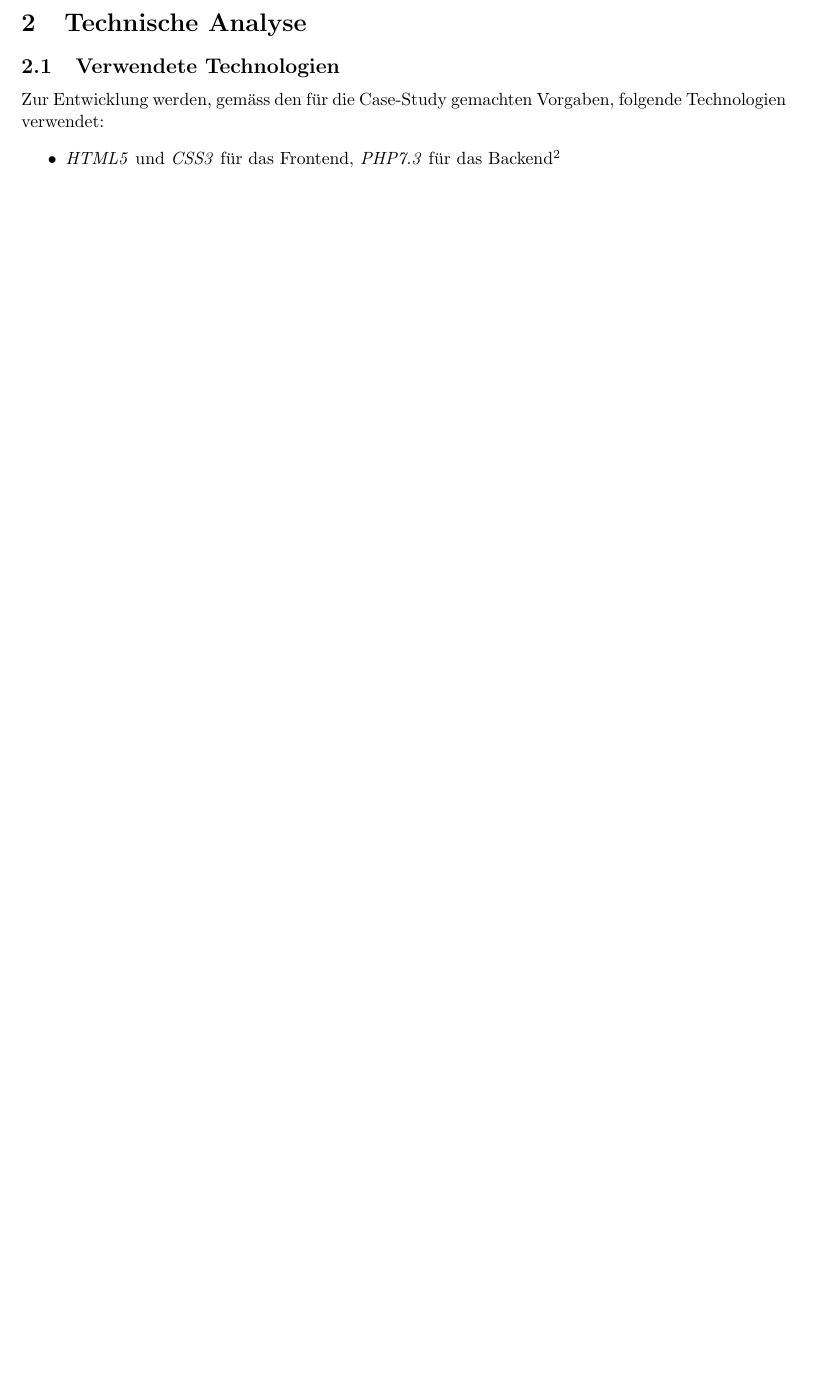
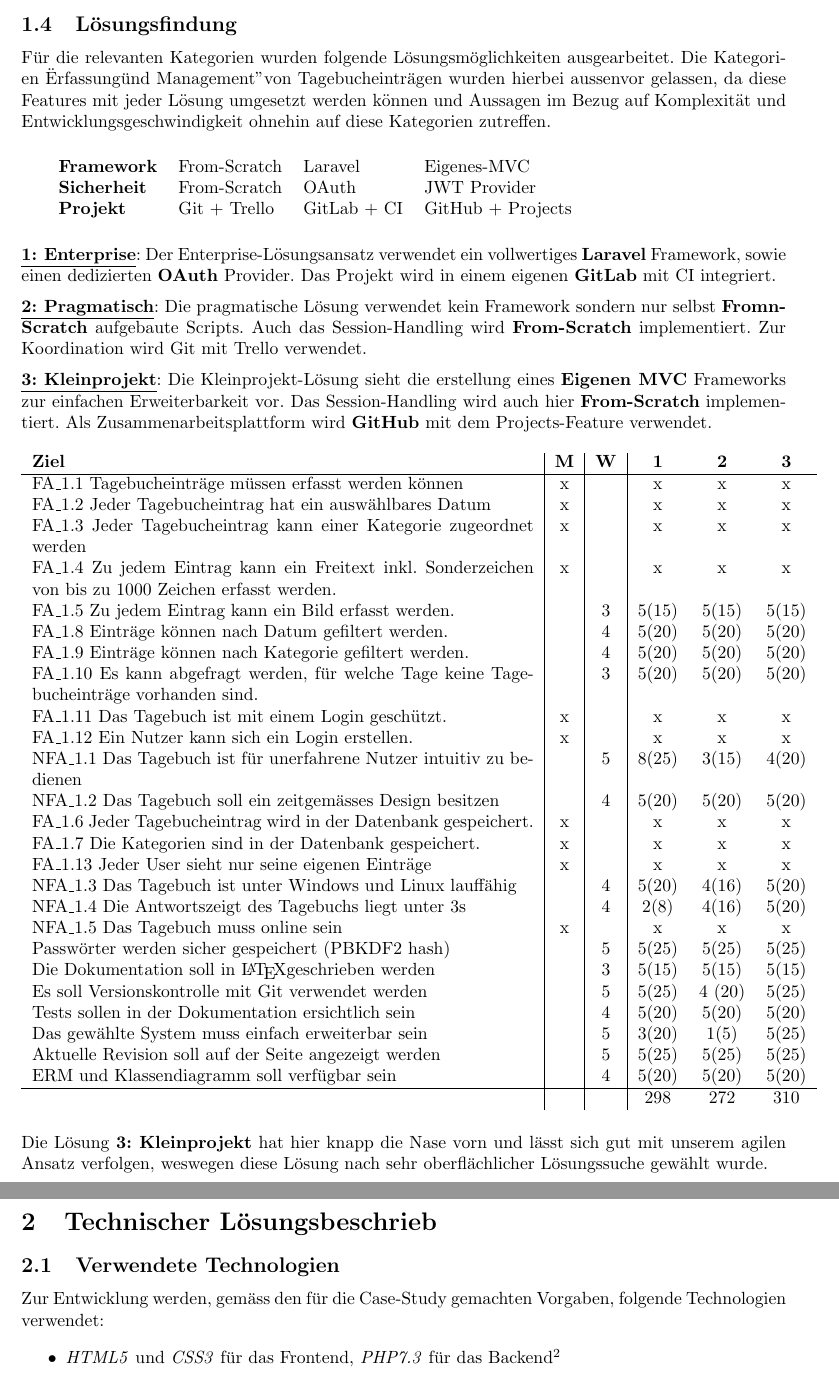
Before and after one commit to IBZTI2018/TI3-WT-SA, a LaTeX paper (docs/index.tex, which reads docs/contents/planning/systemgoals.tex): part of page 5 of 18 before the commit and two parts of pages 5 and 6 of 19 after it, the two joined at a grey line, cut at the place of the change, the shorter picture padded with empty space. Compiled offline with pdfLaTeX.

Commit message:
add remaining solution evaluation

```diff
--- a/docs/contents/planning/systemgoals.tex
+++ b/docs/contents/planning/systemgoals.tex
@@ -68,3 +68,66 @@ Die Ziele werden dabei in die Kategorien Framework (\textbf{F}), Sicherheit (\te
     Aktuelle Revision soll auf der Seite angezeigt werden &&&&&x \\
     ERM und Klassendiagramm soll verfügbar sein &&&&&x \\
 \end{longtable}
+
+\subsection{Lösungsfindung}
+Für die relevanten Kategorien wurden folgende Lösungsmöglichkeiten ausgearbeitet. Die Kategorien "Erfassung" und "Management" von Tagebucheinträgen wurden hierbei aussenvor gelassen, da diese Features mit jeder Lösung umgesetzt werden können und Aussagen im Bezug auf Komplexität und Entwicklungsgeschwindigkeit ohnehin auf diese Kategorien zutreffen.
+
+\vspace{5mm}
+
+\begin{tabular}{llll}
+    \textbf{Framework} & From-Scratch & Laravel & Eigenes-MVC \\
+    \textbf{Sicherheit} & From-Scratch & OAuth & JWT Provider \\
+    \textbf{Projekt} & Git + Trello & GitLab + CI & GitHub + Projects \\
+\end{tabular}
+
+\vspace{5mm}
+
+\noindent
+\underline{\textbf{1: Enterprise}}:
+Der Enterprise-Lösungsansatz verwendet ein vollwertiges \textbf{Laravel} Framework, sowie einen dedizierten \textbf{OAuth} Provider. Das Projekt wird in einem eigenen \textbf{GitLab} mit CI integriert.
+
+\vspace{2mm}
+\noindent
+\underline{\textbf{2: Pragmatisch}}:
+Die pragmatische Lösung verwendet kein Framework sondern nur selbst \textbf{Fromn-Scratch} aufgebaute Scripts. Auch das Session-Handling wird \textbf{From-Scratch} implementiert. Zur Koordination wird Git mit Trello verwendet.
+
+\vspace{2mm}
+\noindent
+\underline{\textbf{3: Kleinprojekt}}:
+Die Kleinprojekt-Lösung sieht die erstellung eines \textbf{Eigenen MVC} Frameworks zur einfachen Erweiterbarkeit vor. Das Session-Handling wird auch hier \textbf{From-Scratch} implementiert. Als Zusammenarbeitsplattform wird \textbf{GitHub} mit dem Projects-Feature verwendet.
+
+
+\begin{longtable}{ p{10cm}|c|c|ccc  }
+    \textbf{Ziel} & \textbf{M} & \textbf{W}& \textbf{1}& \textbf{2}& \textbf{3} \\
+    \hline
+    FA\_1.1 Tagebucheinträge müssen erfasst werden können & x & &x&x&x\\
+    FA\_1.2 Jeder Tagebucheintrag hat ein auswählbares Datum & x &&x&x&x \\
+    FA\_1.3 Jeder Tagebucheintrag kann einer Kategorie zugeordnet werden & x &&x&x&x \\
+    FA\_1.4 Zu jedem Eintrag kann ein Freitext inkl. Sonderzeichen von bis zu 1000 Zeichen erfasst werden. & x &&x&x&x \\
+    FA\_1.5 Zu jedem Eintrag kann ein Bild erfasst werden. & & 3 & 5(15)& 5(15)& 5(15)\\
+    FA\_1.8 Einträge können nach Datum gefiltert werden. & & 4 &5(20)&5(20)&5(20)\\
+    FA\_1.9 Einträge können nach Kategorie gefiltert werden. & & 4&5(20)&5(20)&5(20) \\
+    FA\_1.10 Es kann abgefragt werden, für welche Tage keine Tagebucheinträge vorhanden sind. & & 3&5(20)&5(20)&5(20) \\
+    FA\_1.11 Das Tagebuch ist mit einem Login geschützt. & x &&x&x&x \\
+    FA\_1.12 Ein Nutzer kann sich ein Login erstellen. & x & &x&x&x\\
+    NFA\_1.1 Das Tagebuch ist für unerfahrene Nutzer intuitiv zu bedienen & & 5 & 8(25) & 3(15) & 4(20) \\
+    NFA\_1.2 Das Tagebuch soll ein zeitgemässes Design besitzen & & 4 & 5(20)& 5(20)& 5(20) \\
+    FA\_1.6 Jeder Tagebucheintrag wird in der Datenbank gespeichert. &x & &x&x&x\\
+    FA\_1.7 Die Kategorien sind in der Datenbank gespeichert. & x&&x&x&x \\
+    FA\_1.13 Jeder User sieht nur seine eigenen Einträge & x &&x&x&x \\
+    NFA\_1.3 Das Tagebuch ist unter Windows und Linux lauffähig & & 4 & 5(20) & 4(16) & 5(20) \\
+    NFA\_1.4 Die Antwortszeigt des Tagebuchs liegt unter 3s & & 4 & 2(8) & 4(16) & 5(20) \\
+    NFA\_1.5 Das Tagebuch muss online sein & x & &x&x&x\\
+    Passwörter werden sicher gespeichert (PBKDF2 hash) & & 5  &5(25)&5(25)&5(25)\\
+    Die Dokumentation soll in \LaTeX geschrieben werden & & 3 & 5(15)& 5(15)& 5(15)\\
+    Es soll Versionskontrolle mit Git verwendet werden & & 5 & 5(25) &4 (20) &5(25)\\
+    Tests sollen in der Dokumentation ersichtlich sein & & 4 & 5(20)& 5(20)& 5(20) \\
+    Das gewählte System muss einfach erweiterbar sein & & 5 & 3(20) & 1(5) & 5(25)\\
+    Aktuelle Revision soll auf der Seite angezeigt werden & & 5 & 5(25)& 5(25)& 5(25)\\
+    ERM und Klassendiagramm soll verfügbar sein & & 4 &5(20)&5(20)&5(20)\\
+    \hline
+    &&&298&272&310
+\end{longtable}
+
+\noindent
+Die Lösung \textbf{3: Kleinprojekt} hat hier knapp die Nase vorn und lässt sich gut mit unserem agilen Ansatz verfolgen, weswegen diese Lösung nach sehr oberflächlicher Lösungssuche gewählt wurde.
--- a/docs/index.tex
+++ b/docs/index.tex
@@ -39,7 +39,8 @@
 \input{contents/planning/stakeholders.tex}
 \input{contents/planning/systemgoals.tex}
 
-\section{Technische Analyse}
+\clearpage
+\section{Technischer Lösungsbeschrieb}
 \input{contents/planning/technologies.tex}
 \input{contents/planning/devenv.tex}
 \input{contents/planning/versioncontrol.tex}
```
